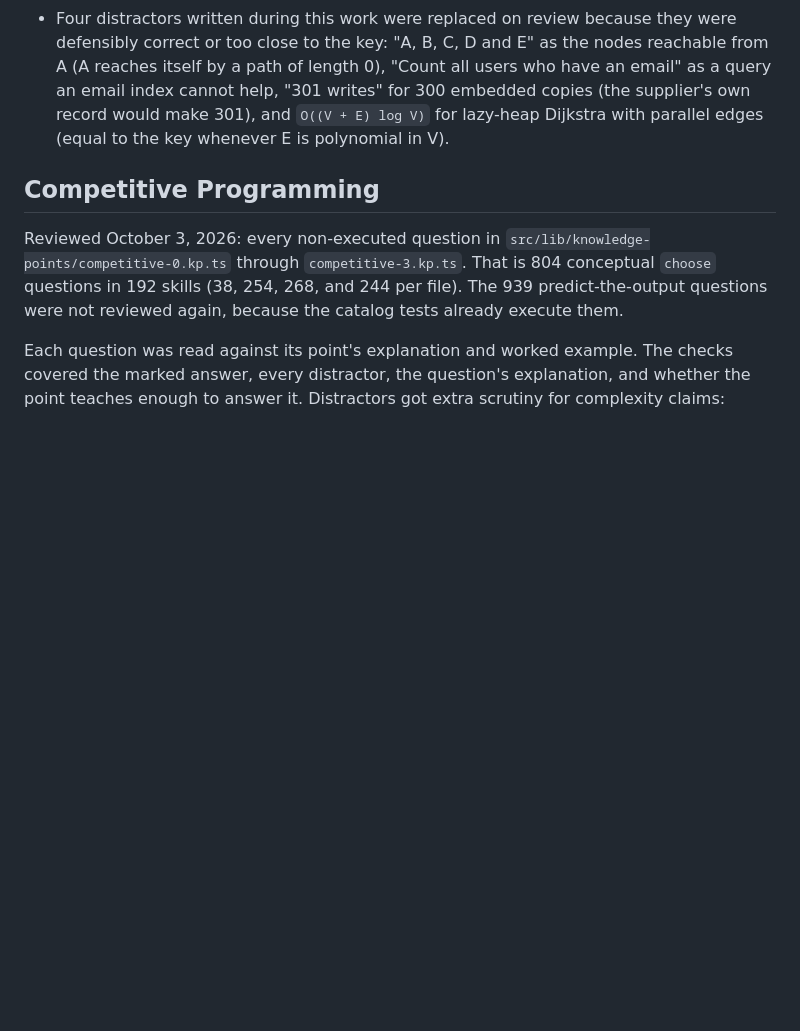
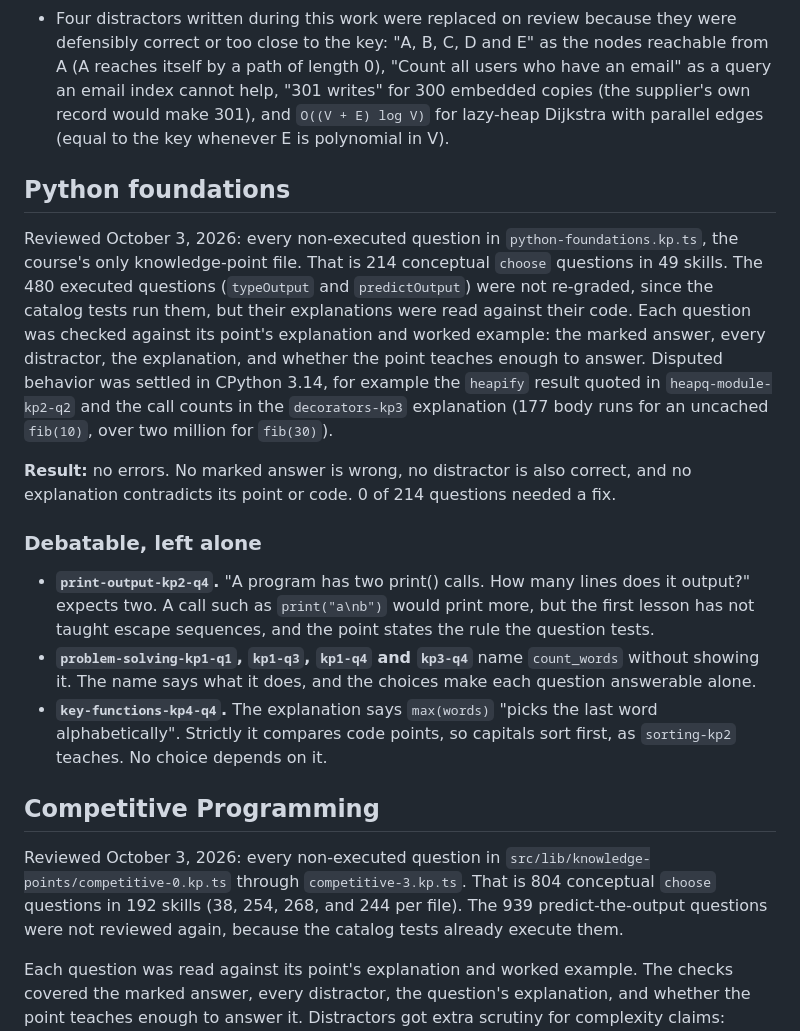
Before and after one commit to nicoceron/lessdumb, a Markdown page: docs/question-review.md, the part around the change. Rendered like a GitHub page; blank space fills up the shorter version.

Commit message:
docs: review Python foundations questions (CEN-110)
Co-Authored-By: Claude Opus 5.5 <noreply@anthropic.com>

```diff
--- a/docs/question-review.md
+++ b/docs/question-review.md
@@ -53,6 +53,18 @@ Outside the Rust and C++ review, these edits also fixed:
 - `unpacking-kp2-q2` and `cp-stack-pop-kp2-q2`: position-dependent explanations ("the third line", "the second … the last").
 - `ml-overfitting-kp1-q4` and `kp2-q2`: prompts that pointed at "the previous table" and "the previous curve" now state the numbers.
 - Four distractors written during this work were replaced on review because they were defensibly correct or too close to the key: "A, B, C, D and E" as the nodes reachable from A (A reaches itself by a path of length 0), "Count all users who have an email" as a query an email index cannot help, "301 writes" for 300 embedded copies (the supplier's own record would make 301), and `O((V + E) log V)` for lazy-heap Dijkstra with parallel edges (equal to the key whenever E is polynomial in V).
+
+## Python foundations
+
+Reviewed October 3, 2026: every non-executed question in `python-foundations.kp.ts`, the course's only knowledge-point file. That is 214 conceptual `choose` questions in 49 skills. The 480 executed questions (`typeOutput` and `predictOutput`) were not re-graded, since the catalog tests run them, but their explanations were read against their code. Each question was checked against its point's explanation and worked example: the marked answer, every distractor, the explanation, and whether the point teaches enough to answer. Disputed behavior was settled in CPython 3.14, for example the `heapify` result quoted in `heapq-module-kp2-q2` and the call counts in the `decorators-kp3` explanation (177 body runs for an uncached `fib(10)`, over two million for `fib(30)`).
+
+**Result:** no errors. No marked answer is wrong, no distractor is also correct, and no explanation contradicts its point or code. 0 of 214 questions needed a fix.
+
+### Debatable, left alone
+
+- **`print-output-kp2-q4`.** "A program has two print() calls. How many lines does it output?" expects two. A call such as `print("a\nb")` would print more, but the first lesson has not taught escape sequences, and the point states the rule the question tests.
+- **`problem-solving-kp1-q1`, `kp1-q3`, `kp1-q4` and `kp3-q4`** name `count_words` without showing it. The name says what it does, and the choices make each question answerable alone.
+- **`key-functions-kp4-q4`.** The explanation says `max(words)` "picks the last word alphabetically". Strictly it compares code points, so capitals sort first, as `sorting-kp2` teaches. No choice depends on it.
 
 ## Competitive Programming
 
```
